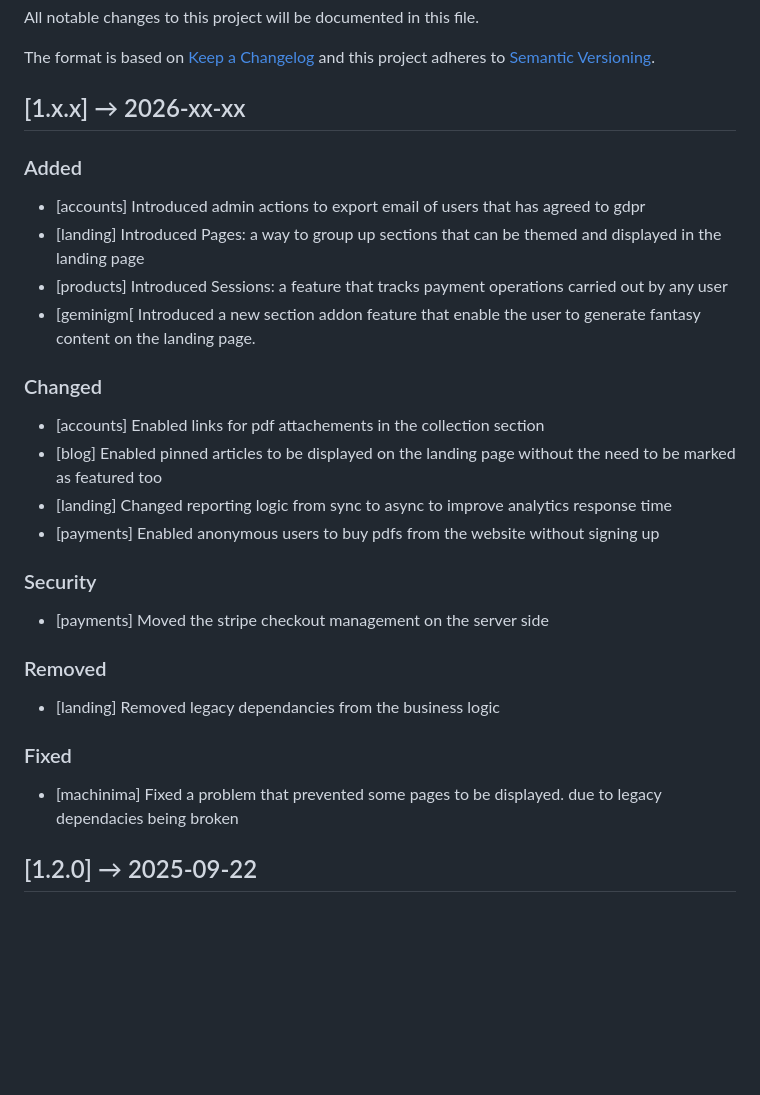
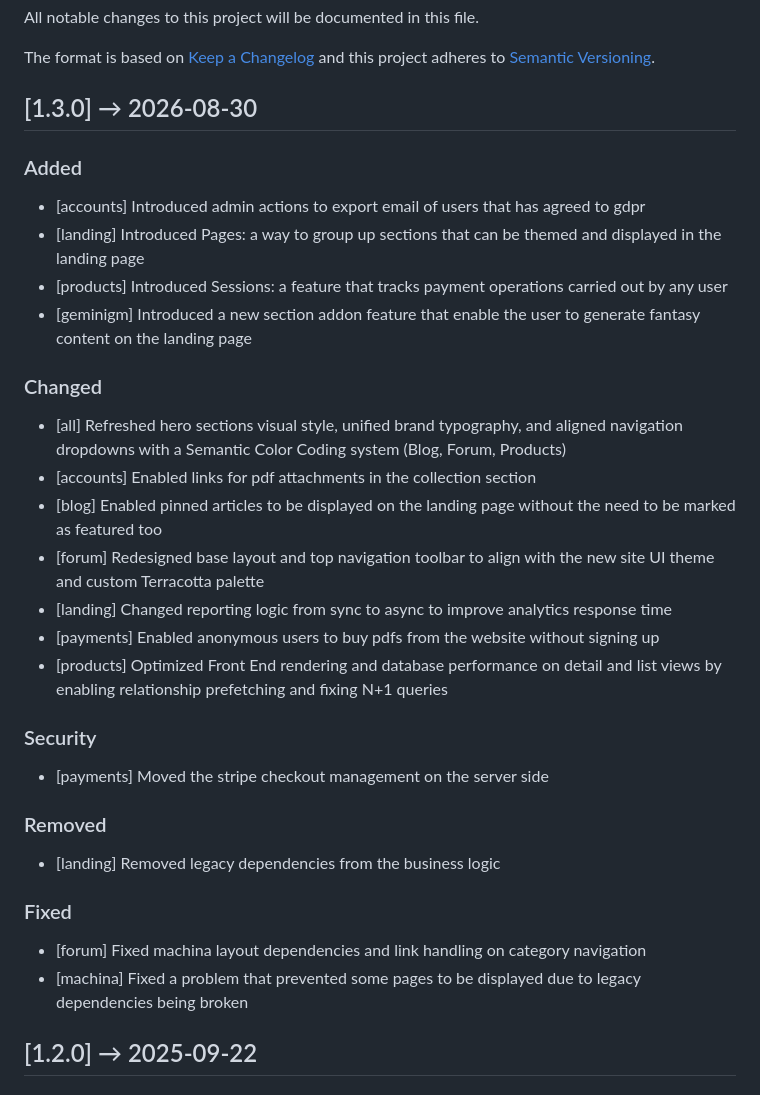
Before and after one commit to flavoi/diventi, a Markdown page: CHANGELOG.md, the part around the change. Drawn GitHub-style; blank space fills up the shorter version.

Commit message:
Updated changelog.

```diff
--- a/CHANGELOG.md
+++ b/CHANGELOG.md
@@ -5,28 +5,32 @@ All notable changes to this project will be documented in this file.
 The format is based on [Keep a Changelog](http://keepachangelog.com/en/1.0.0/)
 and this project adheres to [Semantic Versioning](http://semver.org/spec/v2.0.0.html).
 
-## [1.x.x] → 2026-xx-xx
+## [1.3.0] → 2026-08-30
 
 ### Added
 - [accounts] Introduced admin actions to export email of users that has agreed to gdpr
 - [landing] Introduced Pages: a way to group up sections that can be themed and displayed in the landing page
 - [products] Introduced Sessions: a feature that tracks payment operations carried out by any user
-- [geminigm[ Introduced a new section addon feature that enable the user to generate fantasy content on the landing page.
+- [geminigm] Introduced a new section addon feature that enable the user to generate fantasy content on the landing page
 
 ### Changed
-- [accounts] Enabled links for pdf attachements in the collection section
+- [all] Refreshed hero sections visual style, unified brand typography, and aligned navigation dropdowns with a Semantic Color Coding system (Blog, Forum, Products)
+- [accounts] Enabled links for pdf attachments in the collection section
 - [blog] Enabled pinned articles to be displayed on the landing page without the need to be marked as featured too
+- [forum] Redesigned base layout and top navigation toolbar to align with the new site UI theme and custom Terracotta palette
 - [landing] Changed reporting logic from sync to async to improve analytics response time
 - [payments] Enabled anonymous users to buy pdfs from the website without signing up
+- [products] Optimized Front End rendering and database performance on detail and list views by enabling relationship prefetching and fixing N+1 queries
 
 ### Security
 - [payments] Moved the stripe checkout management on the server side
 
 ### Removed
-- [landing] Removed legacy dependancies from the business logic
+- [landing] Removed legacy dependencies from the business logic
 
 ### Fixed
-- [machinima] Fixed a problem that prevented some pages to be displayed. due to legacy dependacies being broken
+- [forum] Fixed machina layout dependencies and link handling on category navigation
+- [machina] Fixed a problem that prevented some pages to be displayed due to legacy dependencies being broken
 
 
 ## [1.2.0] → 2025-09-22
```
